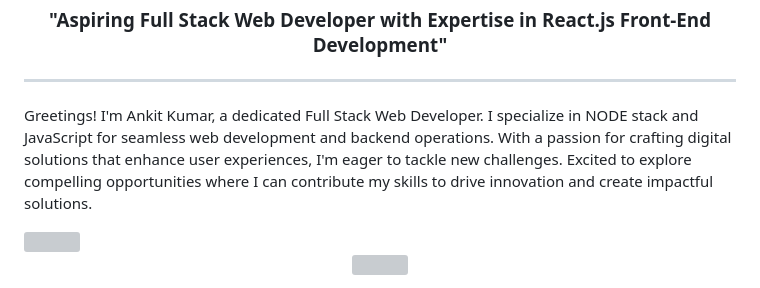
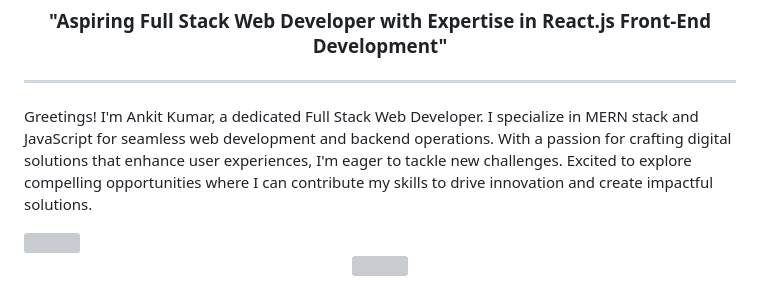
Before and after one commit to ankitkrai07/ankitkrai07.github.io, a Markdown page: README.md, the part around the change. Rendered like a GitHub page; grey boxes are pictures that could not be loaded.

```diff
--- a/README.md
+++ b/README.md
@@ -4,7 +4,7 @@
 <h3 align="center">"Aspiring Full Stack Web Developer with Expertise in React.js Front-End Development"</h3>
 <hr>
 
-Greetings! I'm Ankit Kumar, a dedicated Full Stack Web Developer. I specialize in NODE stack and JavaScript for seamless web development and backend operations. With a passion for crafting digital solutions that enhance user experiences, I'm eager to tackle new challenges. Excited to explore compelling opportunities where I can contribute my skills to drive innovation and create impactful solutions.
+Greetings! I'm Ankit Kumar, a dedicated Full Stack Web Developer. I specialize in MERN stack and JavaScript for seamless web development and backend operations. With a passion for crafting digital solutions that enhance user experiences, I'm eager to tackle new challenges. Excited to explore compelling opportunities where I can contribute my skills to drive innovation and create impactful solutions.
 
 <img src="https://user-images.githubusercontent.com/73097560/115834477-dbab4500-a447-11eb-908a-139a6edaec5c.gif">
 
```
